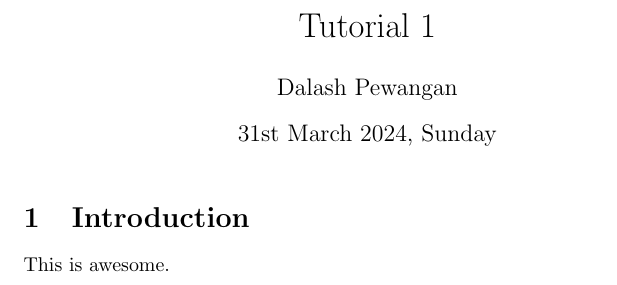
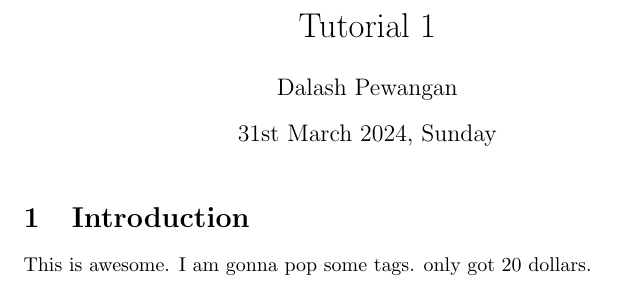
Before and after one commit to PalDew/Experiment1, a LaTeX document (Latex/000.tex): part of the page, cut so that both start at the same text. Compiled offline with pdfLaTeX.

```diff
--- a/Latex/000.tex
+++ b/Latex/000.tex
@@ -10,5 +10,5 @@
 \maketitle
 
 \section{Introduction}
-This is awesome.
+This is awesome. I am gonna pop some tags. only got 20 dollars.
 \end{document}
```
Also changed, not shown: Latex/000.pdf (deleted), 2 other files.
